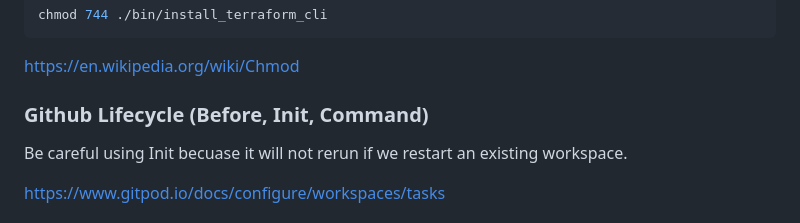
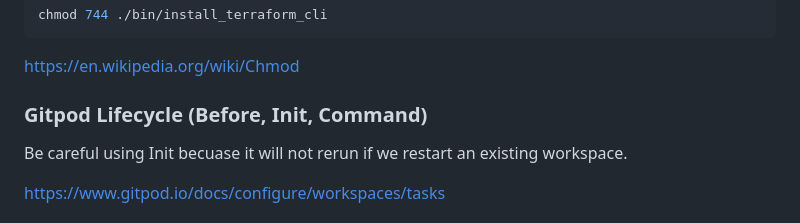
Before and after one commit to KaliiMoon/terraform-beginner-bootcamp-2023, a Markdown page: journal/week0.md, the part around the change. Drawn GitHub-style.

```diff
--- a/journal/week0.md
+++ b/journal/week0.md
@@ -103,7 +103,7 @@ chmod 744 ./bin/install_terraform_cli
 
 https://en.wikipedia.org/wiki/Chmod
 
-### Github Lifecycle (Before, Init, Command)
+### Gitpod Lifecycle (Before, Init, Command)
 
 Be careful using Init becuase it will not rerun if we restart an existing workspace.
 
```
